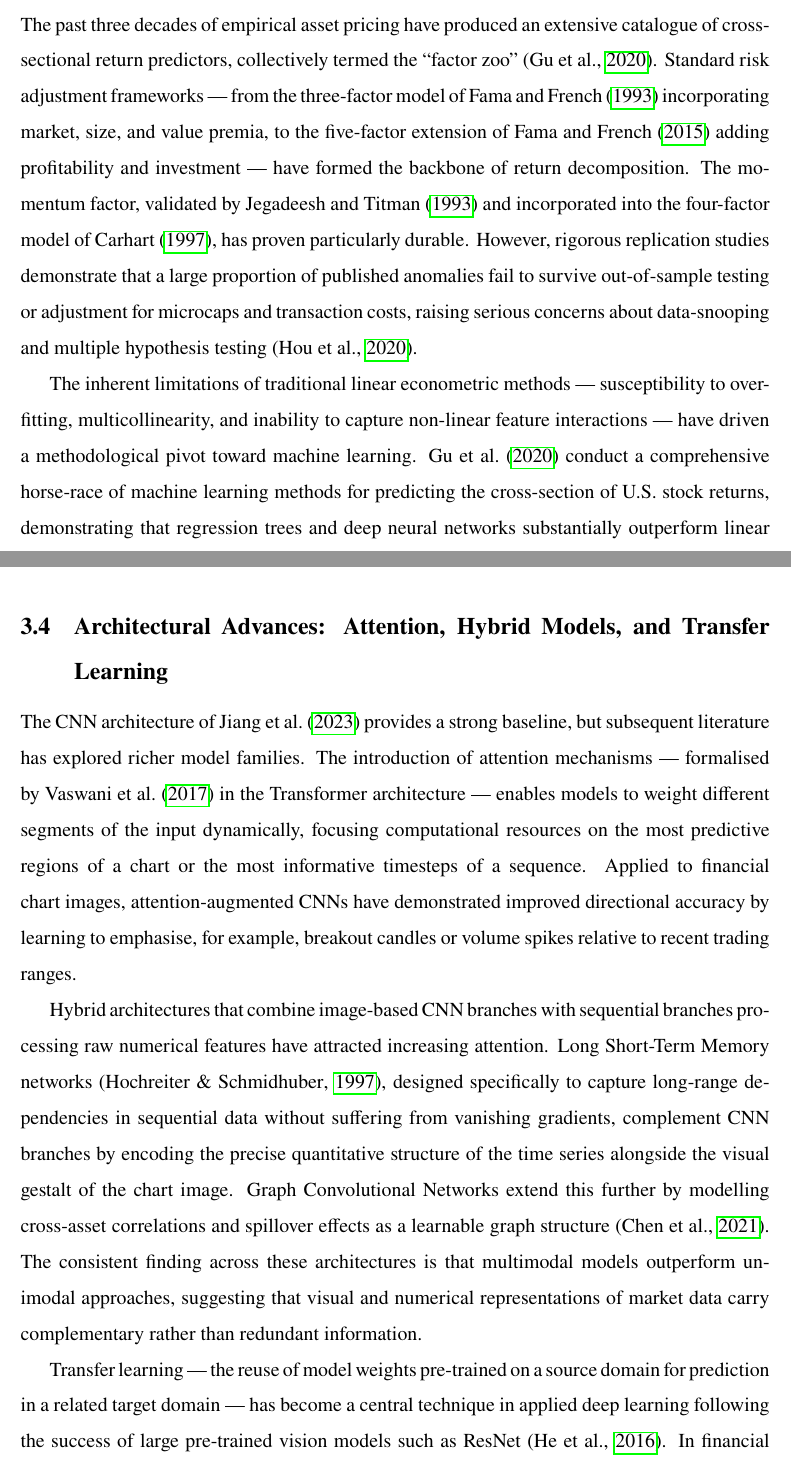
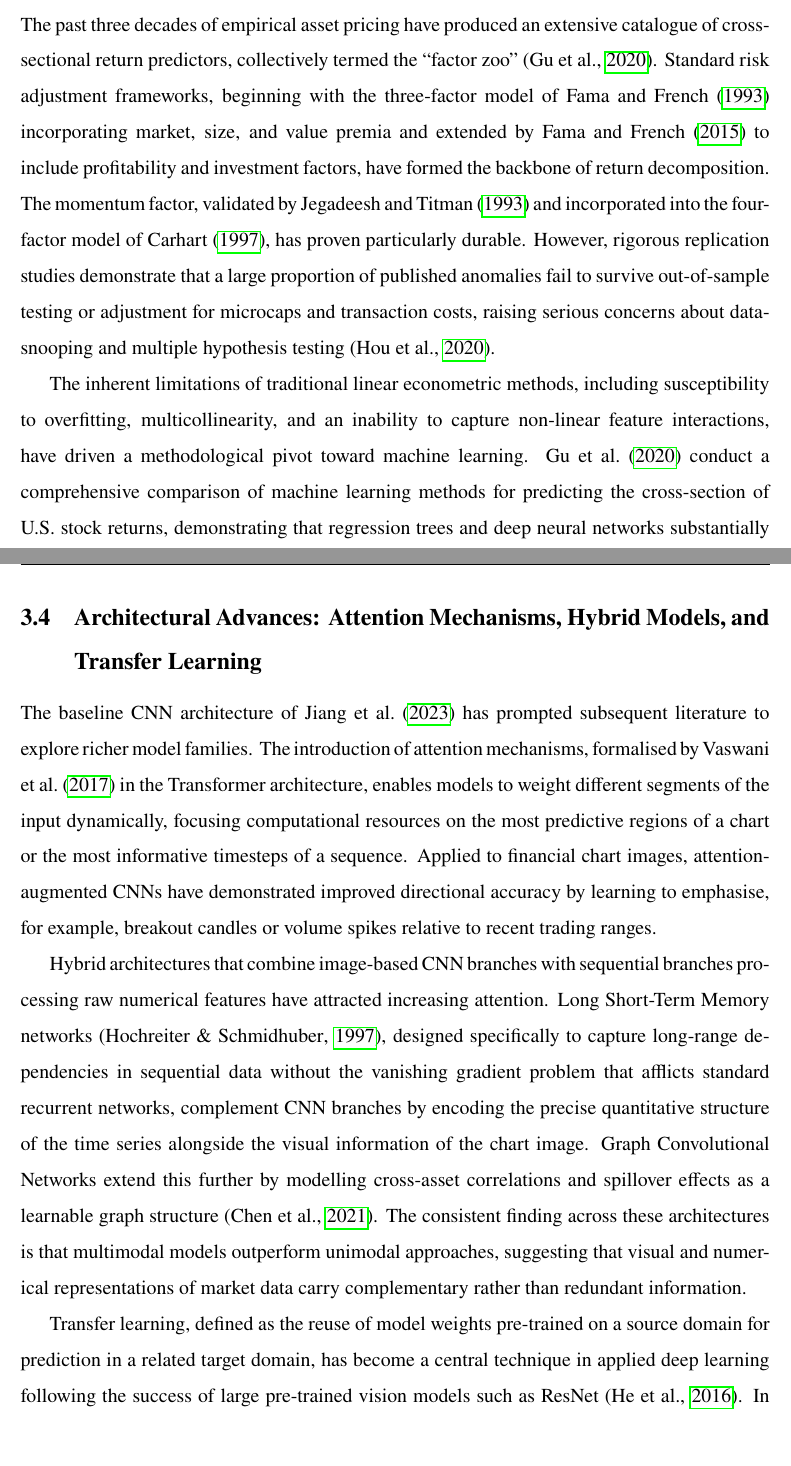
Before and after one commit to LouisImhof/Master-Thesis, a LaTeX document (main.tex, which reads Chapters/Literature Review.tex): two parts of pages 7 and 9 of 17, joined at a grey line, cut so that both start at the same text, the shorter picture padded with empty space. Compiled offline with pdfLaTeX.

Commit message:
Updates from Overleaf

```diff
--- a/Chapters/Literature Review.tex
+++ b/Chapters/Literature Review.tex
@@ -13,9 +13,9 @@
 
 \subsection{The Factor Zoo and the Machine Learning Turn in Asset Pricing}
 
-The past three decades of empirical asset pricing have produced an extensive catalogue of cross-sectional return predictors, collectively termed the ``factor zoo'' \parencite{Gu2020}. Standard risk adjustment frameworks --- from the three-factor model of \textcite{famafrench1993} incorporating market, size, and value premia, to the five-factor extension of \textcite{Fama2015} adding profitability and investment --- have formed the backbone of return decomposition. The momentum factor, validated by \textcite{Jegadeesh1993} and incorporated into the four-factor model of \textcite{Carhart1997}, has proven particularly durable. However, rigorous replication studies demonstrate that a large proportion of published anomalies fail to survive out-of-sample testing or adjustment for microcaps and transaction costs, raising serious concerns about data-snooping and multiple hypothesis testing \parencite{Hou2020}.
+The past three decades of empirical asset pricing have produced an extensive catalogue of cross-sectional return predictors, collectively termed the ``factor zoo'' \parencite{Gu2020}. Standard risk adjustment frameworks, beginning with the three-factor model of \textcite{famafrench1993} incorporating market, size, and value premia and extended by \textcite{Fama2015} to include profitability and investment factors, have formed the backbone of return decomposition. The momentum factor, validated by \textcite{Jegadeesh1993} and incorporated into the four-factor model of \textcite{Carhart1997}, has proven particularly durable. However, rigorous replication studies demonstrate that a large proportion of published anomalies fail to survive out-of-sample testing or adjustment for microcaps and transaction costs, raising serious concerns about data-snooping and multiple hypothesis testing \parencite{Hou2020}.
 
-The inherent limitations of traditional linear econometric methods --- susceptibility to overfitting, multicollinearity, and inability to capture non-linear feature interactions --- have driven a methodological pivot toward machine learning. \textcite{Gu2020} conduct a comprehensive horse-race of machine learning methods for predicting the cross-section of U.S. stock returns, demonstrating that regression trees and deep neural networks substantially outperform linear benchmarks out-of-sample. The key mechanism is the ability of non-linear models to automatically identify complex, higher-order interactions among predictors that linear specifications miss by construction. All machine learning methods in their study converge on the same dominant predictive signals: variations on momentum, liquidity, and volatility --- precisely the types of signals that are visually salient in price charts.
+The inherent limitations of traditional linear econometric methods, including susceptibility to overfitting, multicollinearity, and an inability to capture non-linear feature interactions, have driven a methodological pivot toward machine learning. \textcite{Gu2020} conduct a comprehensive comparison of machine learning methods for predicting the cross-section of U.S. stock returns, demonstrating that regression trees and deep neural networks substantially outperform linear benchmarks out-of-sample. The key mechanism is the ability of non-linear models to automatically identify complex, higher-order interactions among predictors that linear specifications miss by construction. All machine learning methods in their study converge on the same dominant predictive signals: variations on momentum, liquidity, and volatility, precisely the types of signals that are visually salient in price charts.
 
 This convergence is theoretically significant. It suggests that the information content of price chart patterns, long dismissed as the domain of practitioners rather than academics, may be genuinely predictive in ways that a flexible, data-driven methodology can recover without imposing predetermined functional forms.
 
@@ -27,15 +27,15 @@
 
 The visual encoding of financial data carries economic content beyond what naive dimensionality might suggest. The vertical dimension of a candlestick bar naturally encodes realised intraday volatility, which is among the most accurate estimators available for daily price variability \parencite{Andersen1998}. Simultaneously, the horizontal structure of a chart window captures momentum, mean-reversion, and distributional shifts in a spatially coherent format that a CNN can recognise through its convolutional filters. This dual encoding of directional and distributional information makes chart images informationally richer inputs than raw return sequences of equivalent length.
 
-Prior to the image-based approach, the literature on systematic pattern recognition relied on kernel smoothing methods to automate the identification of classical formations \parencite{lo2000}. While that approach provided statistically significant results, it was fundamentally constrained by the need to pre-specify the patterns being tested. The CNN approach, by contrast, discovers predictive patterns data-adaptively, with no prior assumptions about their shape or economic interpretation. This distinction is fundamental to the contribution of \textcite{Jiang2023} and to the methodological design of this thesis.
+Prior to the image-based approach, the literature on systematic pattern recognition relied on kernel smoothing methods to automate the identification of classical formations \parencite{lo2000}. While that approach provided statistically significant results, it was fundamentally constrained by the need to pre-specify the patterns being tested. The CNN approach, by contrast, discovers predictive patterns in a data-adaptive manner, with no prior assumptions about their shape or economic interpretation. This distinction is fundamental to the contribution of \textcite{Jiang2023} and to the methodological design of this thesis.
 
-\subsection{Architectural Advances: Attention, Hybrid Models, and Transfer Learning}
+\subsection{Architectural Advances: Attention Mechanisms, Hybrid Models, and Transfer Learning}
 
-The CNN architecture of \textcite{Jiang2023} provides a strong baseline, but subsequent literature has explored richer model families. The introduction of attention mechanisms --- formalised by \textcite{vaswani2017} in the Transformer architecture --- enables models to weight different segments of the input dynamically, focusing computational resources on the most predictive regions of a chart or the most informative timesteps of a sequence. Applied to financial chart images, attention-augmented CNNs have demonstrated improved directional accuracy by learning to emphasise, for example, breakout candles or volume spikes relative to recent trading ranges.
+The baseline CNN architecture of \textcite{Jiang2023} has prompted subsequent literature to explore richer model families. The introduction of attention mechanisms, formalised by \textcite{vaswani2017} in the Transformer architecture, enables models to weight different segments of the input dynamically, focusing computational resources on the most predictive regions of a chart or the most informative timesteps of a sequence. Applied to financial chart images, attention-augmented CNNs have demonstrated improved directional accuracy by learning to emphasise, for example, breakout candles or volume spikes relative to recent trading ranges.
 
-Hybrid architectures that combine image-based CNN branches with sequential branches processing raw numerical features have attracted increasing attention. Long Short-Term Memory networks \parencite{hochreiter1997}, designed specifically to capture long-range dependencies in sequential data without suffering from vanishing gradients, complement CNN branches by encoding the precise quantitative structure of the time series alongside the visual gestalt of the chart image. Graph Convolutional Networks extend this further by modelling cross-asset correlations and spillover effects as a learnable graph structure \parencite{Chen2021Graph}. The consistent finding across these architectures is that multimodal models outperform unimodal approaches, suggesting that visual and numerical representations of market data carry complementary rather than redundant information.
+Hybrid architectures that combine image-based CNN branches with sequential branches processing raw numerical features have attracted increasing attention. Long Short-Term Memory networks \parencite{hochreiter1997}, designed specifically to capture long-range dependencies in sequential data without the vanishing gradient problem that afflicts standard recurrent networks, complement CNN branches by encoding the precise quantitative structure of the time series alongside the visual information of the chart image. Graph Convolutional Networks extend this further by modelling cross-asset correlations and spillover effects as a learnable graph structure \parencite{Chen2021Graph}. The consistent finding across these architectures is that multimodal models outperform unimodal approaches, suggesting that visual and numerical representations of market data carry complementary rather than redundant information.
 
-Transfer learning --- the reuse of model weights pre-trained on a source domain for prediction in a related target domain --- has become a central technique in applied deep learning following the success of large pre-trained vision models such as ResNet \parencite{he2016}. In financial applications, transfer learning carries particular promise because the data scarcity that limits model capacity in individual markets can be mitigated by training on larger, more liquid markets and fine-tuning on the target market. \textcite{Jiang2023} provide initial evidence that U.S.-trained CNN models retain predictive power in international markets without retraining, which they interpret as evidence of universal price formation mechanisms. However, systematic evaluation of this claim across European markets, which differ from U.S. markets in market microstructure, investor composition, and regulatory environment, has not been conducted.
+Transfer learning, defined as the reuse of model weights pre-trained on a source domain for prediction in a related target domain, has become a central technique in applied deep learning following the success of large pre-trained vision models such as ResNet \parencite{he2016}. In financial applications, transfer learning carries particular promise because the data scarcity that limits model capacity in individual markets can be mitigated by training on larger, more liquid markets and fine-tuning on the target market. \textcite{Jiang2023} provide initial evidence that U.S.-trained CNN models retain predictive power in international markets without retraining, which they interpret as evidence of universal price formation mechanisms. However, systematic evaluation of this claim across European markets, which differ from U.S. markets in market microstructure, investor composition, and regulatory environment, has not been conducted.
 
 \subsection{The European Gap and the Contribution of This Thesis}
 
```
Also changed, not shown: Chapters/Literature Review.tex (14 more changed lines).
